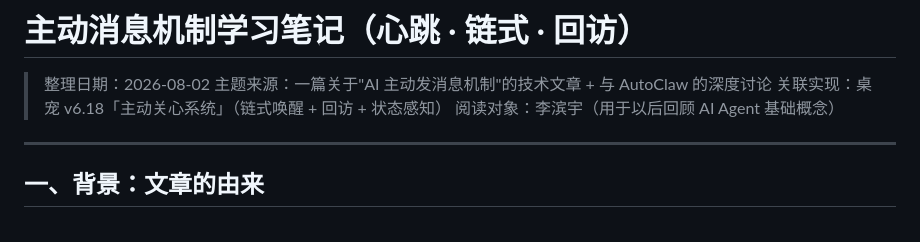
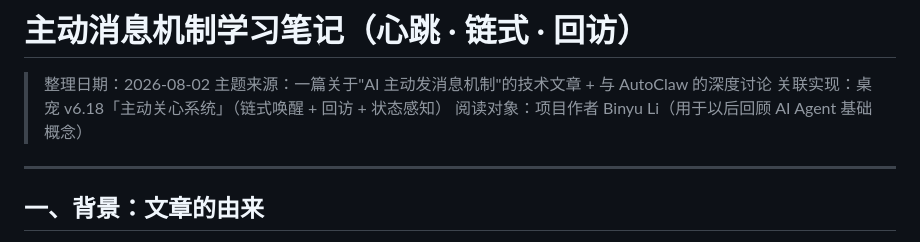
Before and after one commit to sjmsltx/deepseek-desktop-pet, a Markdown page: 主动消息机制学习笔记.md, the part around the change. Rendered like a GitHub page.

Commit message:
清理个人信息：笔记署名改为拼音 Binyu Li

```diff
--- a/主动消息机制学习笔记.md
+++ b/主动消息机制学习笔记.md
@@ -3,7 +3,7 @@
 > 整理日期：2026-08-02
 > 主题来源：一篇关于"AI 主动发消息机制"的技术文章 + 与 AutoClaw 的深度讨论
 > 关联实现：桌宠 v6.18「主动关心系统」（链式唤醒 + 回访 + 状态感知）
-> 阅读对象：李滨宇（用于以后回顾 AI Agent 基础概念）
+> 阅读对象：项目作者 Binyu Li（用于以后回顾 AI Agent 基础概念）
 
 ---
 
```
